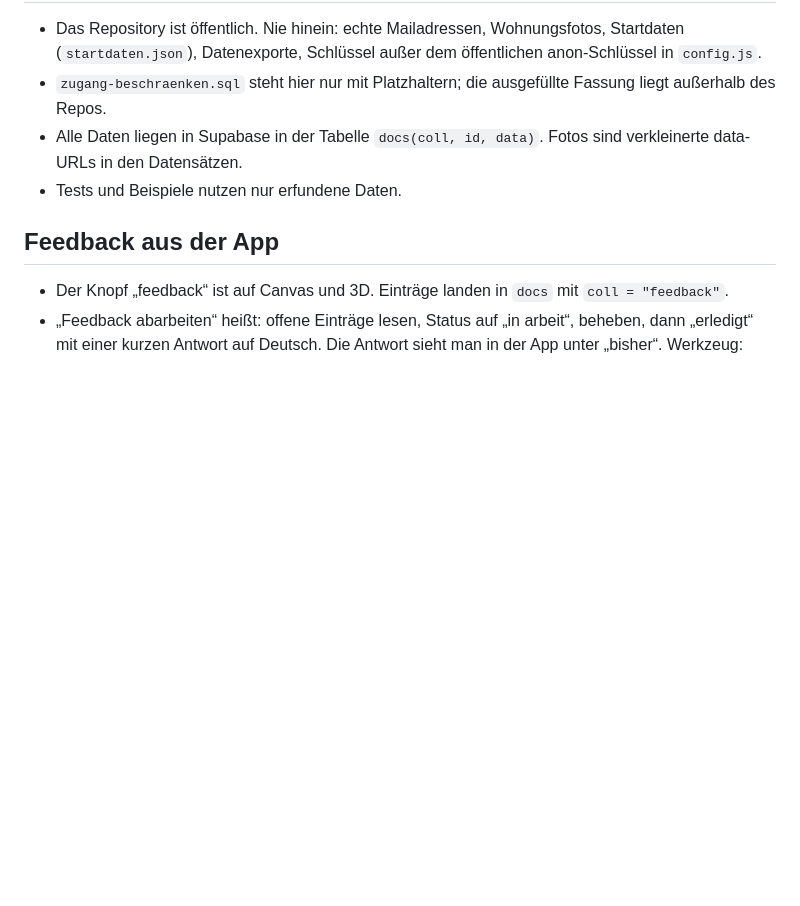
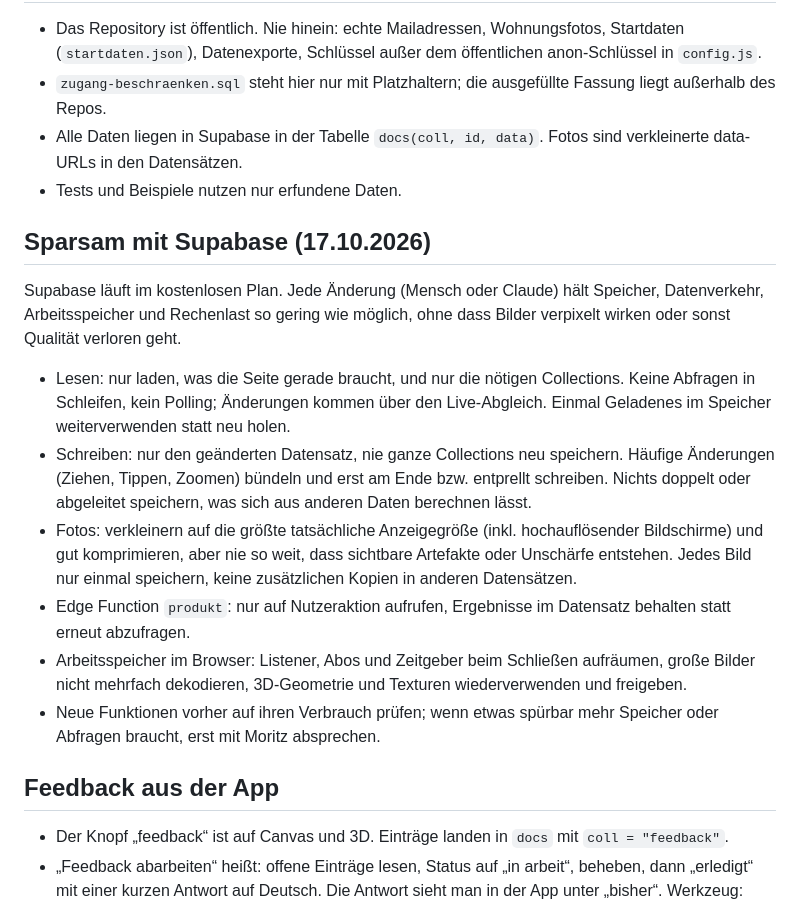
Before and after one commit to MoritzH01/Umzug_Dashboard, a Markdown page: REGELN.md, the part around one of its changes. Rendered like a GitHub page; blank space fills up the shorter version.

```diff
--- a/REGELN.md
+++ b/REGELN.md
@@ -75,6 +89,17 @@ Was für das Umzugs-Dashboard schon entschieden ist. Wer etwas ändert (Mensch o
 - Alle Daten liegen in Supabase in der Tabelle `docs(coll, id, data)`. Fotos sind verkleinerte data-URLs in den Datensätzen.
 - Tests und Beispiele nutzen nur erfundene Daten.
 
+## Sparsam mit Supabase (17.10.2026)
+
+Supabase läuft im kostenlosen Plan. Jede Änderung (Mensch oder Claude) hält Speicher, Datenverkehr, Arbeitsspeicher und Rechenlast so gering wie möglich, ohne dass Bilder verpixelt wirken oder sonst Qualität verloren geht.
+
+- Lesen: nur laden, was die Seite gerade braucht, und nur die nötigen Collections. Keine Abfragen in Schleifen, kein Polling; Änderungen kommen über den Live-Abgleich. Einmal Geladenes im Speicher weiterverwenden statt neu holen.
+- Schreiben: nur den geänderten Datensatz, nie ganze Collections neu speichern. Häufige Änderungen (Ziehen, Tippen, Zoomen) bündeln und erst am Ende bzw. entprellt schreiben. Nichts doppelt oder abgeleitet speichern, was sich aus anderen Daten berechnen lässt.
+- Fotos: verkleinern auf die größte tatsächliche Anzeigegröße (inkl. hochauflösender Bildschirme) und gut komprimieren, aber nie so weit, dass sichtbare Artefakte oder Unschärfe entstehen. Jedes Bild nur einmal speichern, keine zusätzlichen Kopien in anderen Datensätzen.
+- Edge Function `produkt`: nur auf Nutzeraktion aufrufen, Ergebnisse im Datensatz behalten statt erneut abzufragen.
+- Arbeitsspeicher im Browser: Listener, Abos und Zeitgeber beim Schließen aufräumen, große Bilder nicht mehrfach dekodieren, 3D-Geometrie und Texturen wiederverwenden und freigeben.
+- Neue Funktionen vorher auf ihren Verbrauch prüfen; wenn etwas spürbar mehr Speicher oder Abfragen braucht, erst mit Moritz absprechen.
+
 ## Feedback aus der App
 
 - Der Knopf „feedback“ ist auf Canvas und 3D. Einträge landen in `docs` mit `coll = "feedback"`.
```
Also changed, not shown: other parts of REGELN.md (+15 -1 lines).
